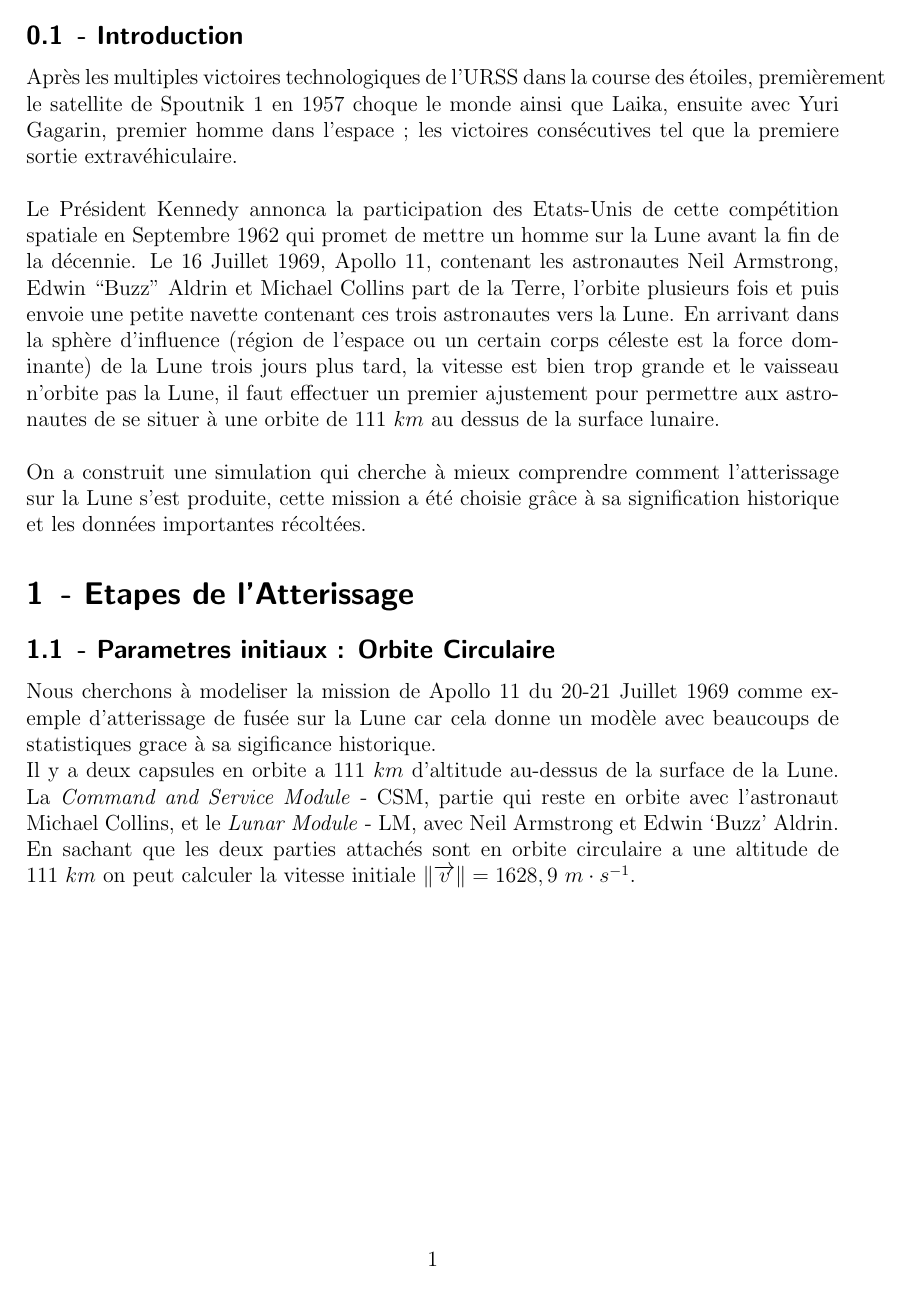
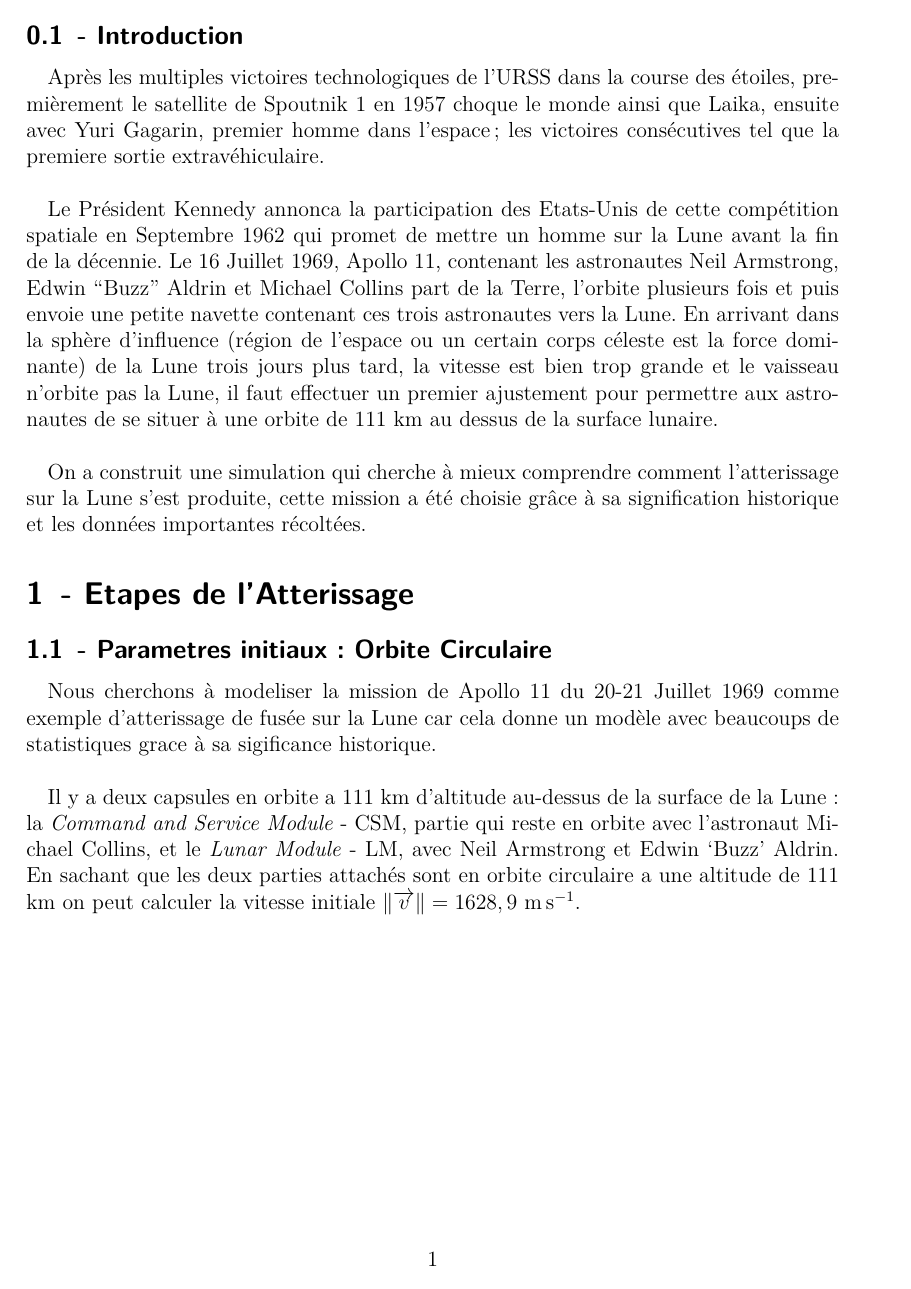
Before and after one commit to Elliot-Jullier/LaTeX, a LaTeX document (GrandOralSujetPhysique.tex): page 2 of 6. The pictures show the PDF file GrandOralSujetPhysique.pdf that the author committed with the source.

Commit message:
To SI units and added French language thing for formatting

```diff
--- a/GrandOralSujetPhysique.tex
+++ b/GrandOralSujetPhysique.tex
@@ -1,6 +1,10 @@
 \documentclass[a4paper, 12pt]{scrartcl}
 
+\usepackage[T1]{fontenc}
+\usepackage{lmodern}
+\usepackage[french]{babel}
 \usepackage{amsmath}
+\usepackage{siunitx}
 \usepackage{graphicx}
 \graphicspath{{./images/}}
 \usepackage{hyperref}
@@ -29,19 +33,20 @@
 
 
 \subsection{- Introduction}
-Après les multiples victoires technologiques de l'URSS dans la course des étoiles, premièrement
-le satellite de Spoutnik 1 en 1957 choque le monde ainsi que Laika, ensuite avec Yuri Gagarin, premier homme dans l'espace ;
+Après les multiples victoires technologiques de l'URSS dans la course des étoiles, premièrement le satellite de Spoutnik 1 en 1957 choque le monde ainsi que Laika, ensuite avec Yuri Gagarin, premier homme dans l'espace ;
 les victoires consécutives tel que la premiere sortie extravéhiculaire.
 \\
 \\
+\indent
 Le Président Kennedy annonca la participation des Etats-Unis de cette compétition spatiale en
 Septembre 1962 qui promet de mettre un homme sur la Lune avant la fin de la décennie.
 Le 16 Juillet 1969, Apollo 11, contenant les astronautes Neil Armstrong, Edwin ``Buzz'' Aldrin et Michael Collins
 part de la Terre, l'orbite plusieurs fois et puis envoie une petite navette contenant ces trois astronautes vers la Lune.
 En arrivant dans la sphère d'influence (région de l'espace ou un certain corps céleste est la force dominante) de la Lune trois jours plus tard, la vitesse est bien trop grande et le vaisseau n'orbite pas la Lune, il faut effectuer un premier ajustement
-pour permettre aux astronautes de se situer à une orbite de $111\ km$ au dessus de la surface lunaire.
+pour permettre aux astronautes de se situer à une orbite de $111$ km au dessus de la surface lunaire.
 \\
 \\
+\indent
 On a construit une simulation qui cherche à mieux comprendre comment l'atterissage sur la Lune
 s'est produite, cette mission a été choisie grâce à sa signification historique et les
 données importantes récoltées.
@@ -54,10 +59,12 @@
 de fusée sur la Lune car cela donne un modèle avec beaucoups de statistiques grace à sa sigificance
 historique.
 \\
-Il y a deux capsules en orbite a $111\ km$ d'altitude au-dessus de la surface de la Lune. La \emph{Command and Service Module} - CSM,
+\\
+\indent
+Il y a deux capsules en orbite a $111$ km d'altitude au-dessus de la surface de la Lune: la \emph{Command and Service Module} - CSM,
 partie qui reste en orbite avec l'astronaut Michael Collins, et le \emph{Lunar Module} - LM, avec Neil Armstrong et Edwin `Buzz' Aldrin.
-En sachant que les deux parties attachés sont en orbite circulaire a une altitude de $111\ km$ on peut calculer
-la vitesse initiale $\| \overrightarrow{v} \| = 1628,9\ m\cdot s^{-1}$.
+En sachant que les deux parties attachés sont en orbite circulaire a une altitude de $111$ km on peut calculer
+la vitesse initiale $\| \overrightarrow{v} \| = 1628,9\ \si{m.s^{-1}}$.
 
 \begin{center}
 \includegraphics[width=300pt]{CSM+LM_Schema}
@@ -67,10 +74,10 @@
 \end{center}
 
 \subsection{- Transfer de Hohmann : Ellipse Intermédiaire}
-On sépare ensuite les deux modules et on assure une distance d'au moins $10\ m$ entre eux, puis on pointe
-le moteur de la LM dans la direction du vecteur vitesse mais dans le sens opposé. On effectue un changement $\Delta \overrightarrow{v} = -21,81\ m\cdot s^{-1}$
-ce qui met la fusée en une orbite elliptique avec un aposélene (point où l'altitude est maximale) à la location du changement (à $111\ km$) et
-avec un perisélene (point où l'altitude est minimale) à 180° de rotation autour du corps céleste et une altitude de $15,2\ km$.
+On sépare ensuite les deux modules et on assure une distance d'au moins $10$ m entre eux, puis on pointe
+le moteur de la LM dans la direction du vecteur vitesse mais dans le sens opposé. On effectue un changement $\Delta \overrightarrow{v} = -21,81\ \si{m.s^{-1}}$
+ce qui met la fusée en une orbite elliptique avec un aposélene (point où l'altitude est maximale) à la location du changement (à $111$ km) et
+avec un perisélene (point où l'altitude est minimale) à 180° de rotation autour du corps céleste et une altitude de $15,2$ km.
 \\
 \begin{center}
 \begin{tikzpicture}
@@ -126,17 +134,18 @@
 et surtout n'a pas de bonnes equations pour modeliser la vitesse mais plutôt des lignes directrices à suivre -
 il ne faut pas oublier que seuls les meilleurs pilotes pouvaient devenir astronautes et donc leur capacité surpasser de loins
 les ordinateurs de l'époque.
+
 \subsubsection{- Phase de Freinage}
-On commence a une altitude de $15,2\ km$ avec une vitesse de $\overrightarrow{v_{\text{P}}} = 1694,6\ m \cdot s^{-1}$ qui est entierement horizontale (seulement au périsélene) et qui a une vitesse
-verticale négligeable. On se situe environ $480\ km$ (à vol d'oiseau) du site d'atterisage.
+On commence a une altitude de $15,2$ km avec une vitesse de $\overrightarrow{v_{\text{P}}} = 1694,6\ \si{m.s^{-1}}$ qui est entierement horizontale (seulement au périsélene) et qui a une vitesse
+verticale négligeable. On se situe environ $480$ km (à vol d'oiseau) du site d'atterisage.
 \\
 Cette phase a comme but de ralentir majoritairement la vitesse horizontale,
 mais en ralentissant, la gravité commence à avoir plus d'emprise
 et la vitesse est trop basse pour pouvoir `dépasser' la Lune (cf. \href{https://fr.wikipedia.org/wiki/Canon_de_Newton}{Le Canon de Newton})
 
 \subsubsection{- Phase de Repérage}
-Une fois qu'on atteint environ $2,95\ km$ d'altitude (on situe maintenant à $10\ km$ du site d'atterissage à vol d'oiseau), il faut être au alentours de $150\ m \cdot s^{-1}$
-horizontalement, et $45\ m \cdot s^{-1}$ verticale, ce qui donne une vitesse totale de $156,6\ m \cdot s^{-1}$.
+Une fois qu'on atteint environ $2,95$ km d'altitude (on situe maintenant à $10$ km du site d'atterissage à vol d'oiseau), il faut être au alentours de $150\ \si{m.s^{-1}}$
+horizontalement, et $45\ \si{m.s^{-1}}$ verticale, ce qui donne une vitesse totale de $156,6\ \si{m.s^{-1}}$.
 \\
 Cette phase a comme but de finir de ralentir la vitesse horizontale, mais aussi d'eviter une trop
 forte accéleration vers le corps céleste. Elle sert aussi de trouver le lieu d'atterissage, notamment pendant
@@ -144,8 +153,8 @@
 champ de rochers.
 
 \subsubsection{- Phase d'atterissage}
-En arrivant a $150\ m$ d'altitude et  jusqu'à $600\ m$ de distance horizontale du
-site d'atterisage, il faut $20-0\ m \cdot s^{-1}$ de vitesse horizontale et $8-1\ m \cdot s^{-1}$ verticalement.
+En arrivant a $150$ m d'altitude et  jusqu'à $600$ m de distance horizontale du
+site d'atterisage, il faut $20-0\ \si{m.s^-1}$ de vitesse horizontale et $8-1\ \si{m.s^{-1}}$ verticalement.
 \\
 Comme règle générale, il faut que la vitesse verticale soit un dixième de l'altitude, sauf les derniers mètres ou il faut
 s'assurer un atterisage qui n'endommage des parties importantes tel que le moteur de remonté, les expériences et evidemment les
@@ -174,13 +183,13 @@
 \\
 Pour Unity le programme qu'on a utilisé pour la simulation, la valeur de temps entre chaque 'update' est de $\frac{1}{50}$ de seconde.
 \\
-On calcule l'acceleration et on 'ajoute' ce vecteur a celui de la vitesse. Cela est comme faire: $v_{\text{future}} = v_{\text{courante}} + \Delta v$, cette action est répété
+On calcule l'acceleration et on `ajoute' ce vecteur a celui de la vitesse. Cela est comme faire: $v_{\text{future}} = v_{\text{courante}} + \Delta v$, cette action est répété
 toute les $50^{\text{ième}}$ de seconde. On peut donc assimiler ajouter l'acceleration au vecteur vitesse comme ajoutant le $\Delta v$,
-les unités de l'acceleration en $m \cdot s^{-2}$ multiplié par des $s$ donne des $m \cdot s^{-1}$. En ajoutant le vecteur acceleration toute les $50^{\text{ième}}$ de seconde,
+les unités de l'acceleration en $\si{m.s^{-2}}$ multiplié par des $\si{s}$ donne des $\si{m.s^{-1}}$. En ajoutant le vecteur acceleration toute les $50^{\text{ième}}$ de seconde,
 on calcule le nouveau vecteur vitesse.
 \\
 Similairement, pour la position, on prends la vitesse et on calcul la nouvelle position apres que la fusée
-ait bougée pendant $\frac{1}{50}\ s$.
+ait bougée pendant $\frac{1}{50}\ \si{s}$.
 
 \subsection{- Evolution de l'acceleration}
 Le moteur d'une fusée à un pourcentage de la 'puissance' maximale fourni une force
@@ -197,9 +206,9 @@
 Dans une orbite circulaire uniforme, il y a seul la force de gravité qui agit sur la fusée.
 On a:
 \[ \overrightarrow{F} = \frac{GMm}{r^2}\overrightarrow{n} \Leftrightarrow \overrightarrow{a} = \frac{GM}{r^2}\overrightarrow{n}\]
-Avec $G\text{ : la constante gravitationelle en } m^3 \cdot kg^{-1} \cdot s^{-2}\text{, } M \text{ : la masse de la Lune en } kg \text{, }
+Avec $G\text{ : la constante gravitationelle en } \si{m^{3}.kg^{-1}.s^{-2}}\text{, } M \text{ : la masse de la Lune en } \si{kg} \text{, }
 \\ m \text{ : la masse de la fusée, } r \text{ : le rayon de l'orbite (}
-R_{\text{Lune}}\ +\ d_{\text{hauteur}} \text{), } \overrightarrow{n} \text{ : le vecteur unitaire} \\ \text{qui pointe vers le centre d'inertie de la Lune.}$
+R_{\text{Lune}}\ +\ d_{\text{hauteur}} \text{en} \si{m}  \text{), } \overrightarrow{n} \text{ : le vecteur unitaire} \\ \text{qui pointe vers le centre d'inertie de la Lune.}$
 \\
 De plus on est dans un mouvement circulaire donc: $\overrightarrow{a} = \frac{v^2}{r}\overrightarrow{n}$
 \\
```
Also changed, not shown: GrandOralSujetPhysique.pdf, GrandOralSujetPhysique.tex (6 more changed lines).
